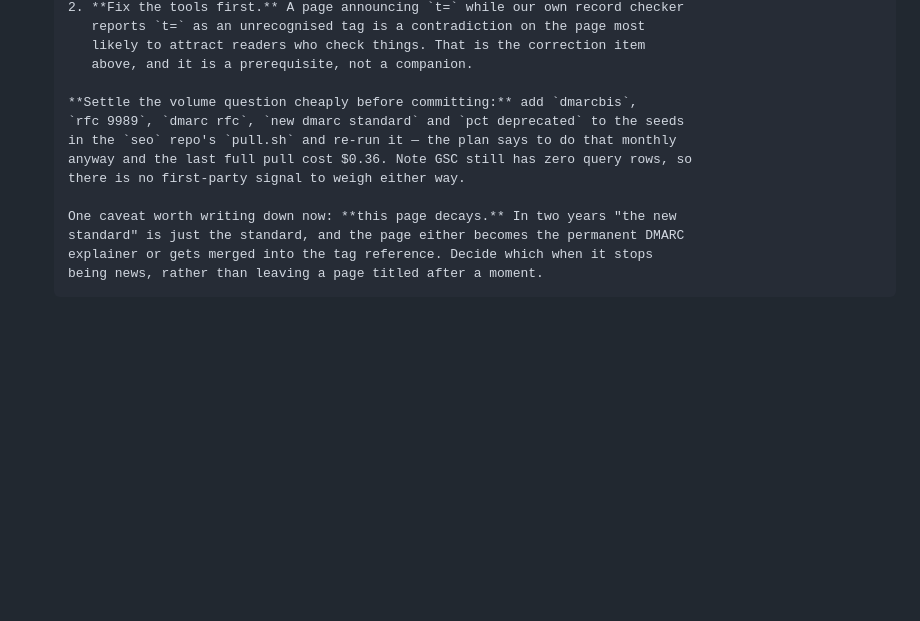
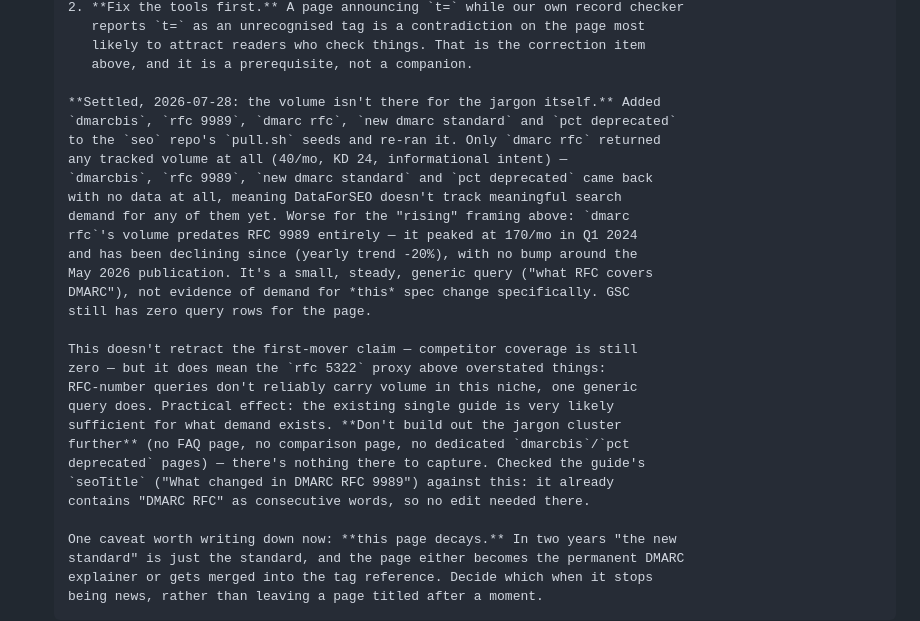
Before and after one commit to dmarc-analyzer-net/dmarc-analyzer-net.github.io, a Markdown page: docs/backlog.md, the part around the change. Drawn GitHub-style; blank space fills up the shorter version.

Commit message:
Settle the dmarcbis/RFC 9989 keyword volume question — it's mostly not there
Ran the pull the backlog itself flagged as the next step. Only "dmarc
rfc" has any tracked volume (40/mo, KD 24), and it predates RFC 9989 by
two years and is declining, not rising — the other four jargon terms
(dmarcbis, rfc 9989, new dmarc standard, pct deprecated) have no
measurable search demand. Corrects the earlier framing, which leaned on
an rfc 5322 proxy that overstated how much RFC-number queries carry
volume in this niche, and closes off further jargon-cluster content.

Co-Authored-By: Claude Sonnet 5 <noreply@anthropic.com>

```diff
--- a/docs/backlog.md
+++ b/docs/backlog.md
@@ -586,11 +586,28 @@ Keep claims truthful to the intended end state.
          likely to attract readers who check things. That is the correction item
          above, and it is a prerequisite, not a companion.
 
-      **Settle the volume question cheaply before committing:** add `dmarcbis`,
-      `rfc 9989`, `dmarc rfc`, `new dmarc standard` and `pct deprecated` to the seeds
-      in the `seo` repo's `pull.sh` and re-run it — the plan says to do that monthly
-      anyway and the last full pull cost $0.36. Note GSC still has zero query rows, so
-      there is no first-party signal to weigh either way.
+      **Settled, 2026-07-28: the volume isn't there for the jargon itself.** Added
+      `dmarcbis`, `rfc 9989`, `dmarc rfc`, `new dmarc standard` and `pct deprecated`
+      to the `seo` repo's `pull.sh` seeds and re-ran it. Only `dmarc rfc` returned
+      any tracked volume at all (40/mo, KD 24, informational intent) —
+      `dmarcbis`, `rfc 9989`, `new dmarc standard` and `pct deprecated` came back
+      with no data at all, meaning DataForSEO doesn't track meaningful search
+      demand for any of them yet. Worse for the "rising" framing above: `dmarc
+      rfc`'s volume predates RFC 9989 entirely — it peaked at 170/mo in Q1 2024
+      and has been declining since (yearly trend -20%), with no bump around the
+      May 2026 publication. It's a small, steady, generic query ("what RFC covers
+      DMARC"), not evidence of demand for *this* spec change specifically. GSC
+      still has zero query rows for the page.
+
+      This doesn't retract the first-mover claim — competitor coverage is still
+      zero — but it does mean the `rfc 5322` proxy above overstated things:
+      RFC-number queries don't reliably carry volume in this niche, one generic
+      query does. Practical effect: the existing single guide is very likely
+      sufficient for what demand exists. **Don't build out the jargon cluster
+      further** (no FAQ page, no comparison page, no dedicated `dmarcbis`/`pct
+      deprecated` pages) — there's nothing there to capture. Checked the guide's
+      `seoTitle` ("What changed in DMARC RFC 9989") against this: it already
+      contains "DMARC RFC" as consecutive words, so no edit needed there.
 
       One caveat worth writing down now: **this page decays.** In two years "the new
       standard" is just the standard, and the page either becomes the permanent DMARC
```
